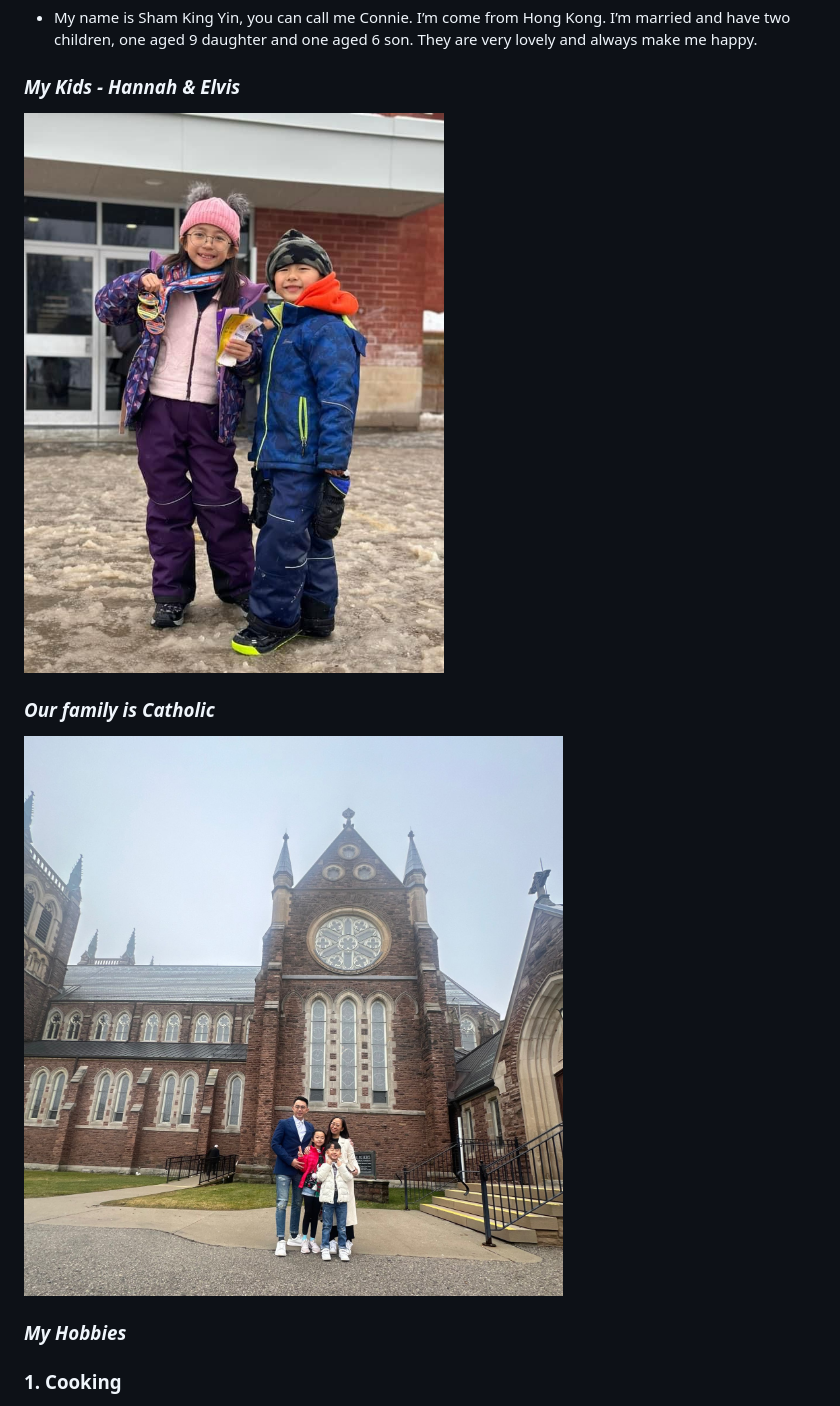
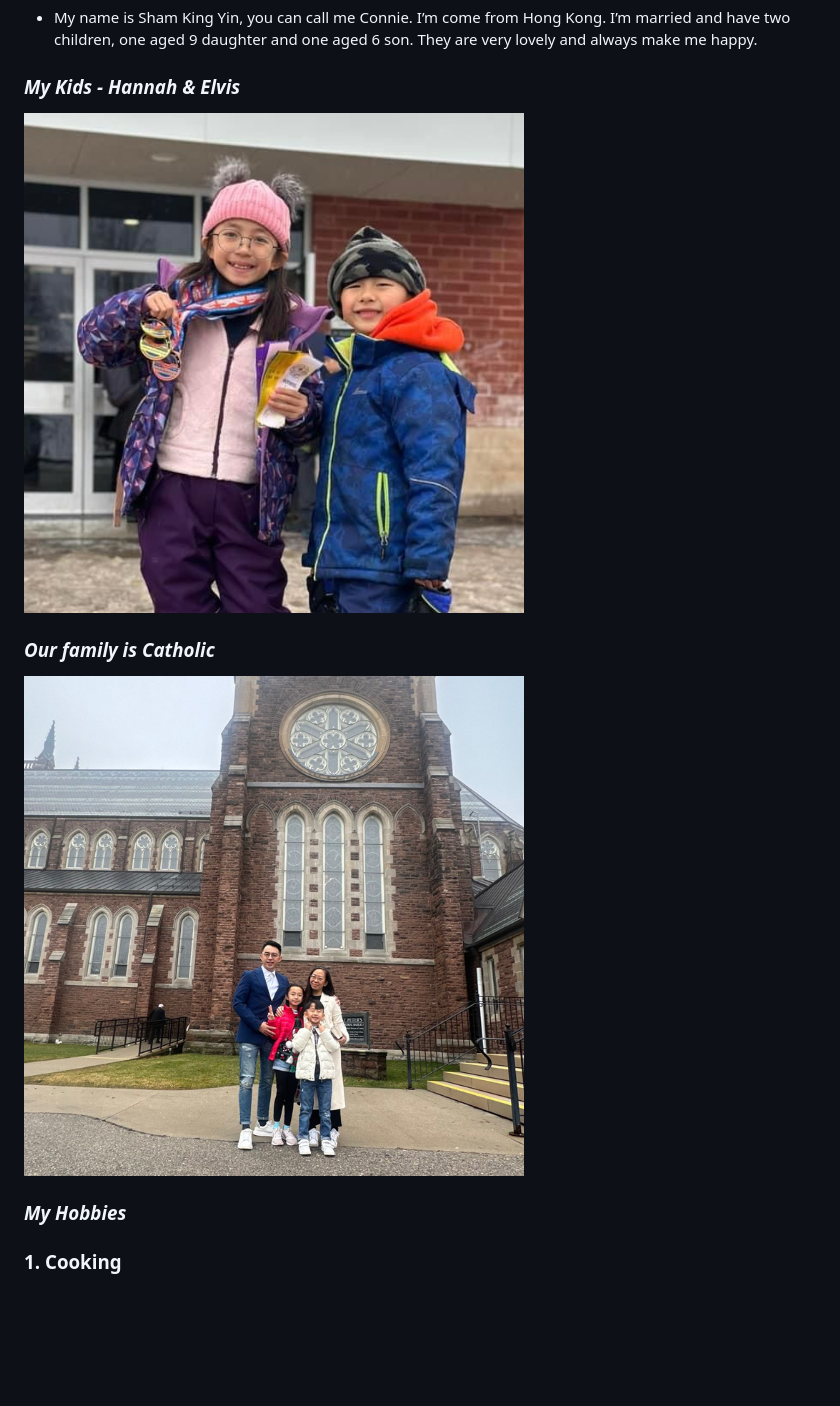
Before and after one commit to ConnieSham823/HW1_repo_Tbenipal-KingYinSham, a Markdown page: README.md, the part around the change. Drawn GitHub-style; pictures changed too: images/Catholic.jpeg (deleted), images/Catholic.png (added), images/Hannah and Elvis.jpeg (deleted); blank space fills up the shorter version.

Commit message:
Resize Photos Updated
This commit updated the resized photos.

```diff
--- a/README.md
+++ b/README.md
@@ -9,10 +9,10 @@
 - My name is Sham King Yin, you can call me Connie. I’m come from Hong Kong. I’m married and have two children, one aged 9 daughter and one aged 6 son. They are very lovely and always make me happy.
 
 ### *My Kids - Hannah & Elvis*
-![MySon](images/Hannah%20and%20Elvis.jpeg)
+![MySon](images/My%20Kids.png)
 
 ### *Our family is Catholic*
-![Catholic](images/Catholic.jpeg)
+![Catholic](images/Catholic.png)
 
 ### *My Hobbies*
 ### 1. Cooking
```
